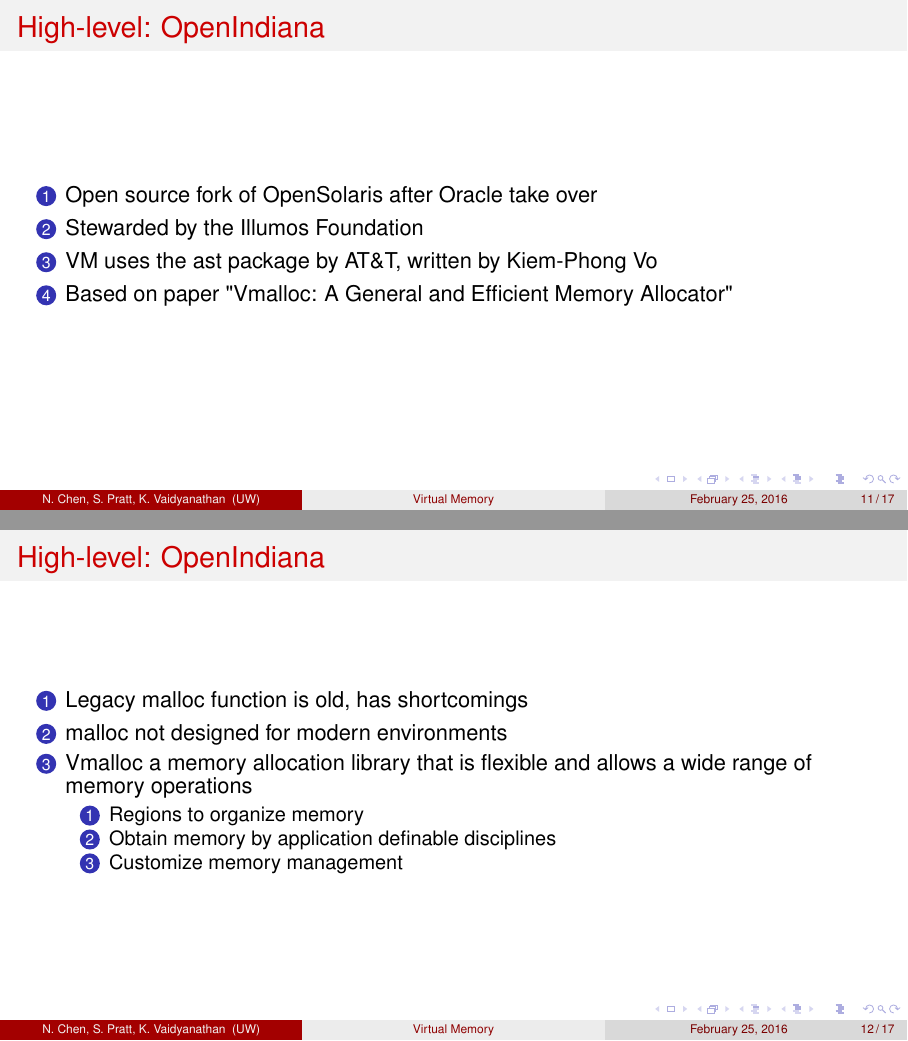
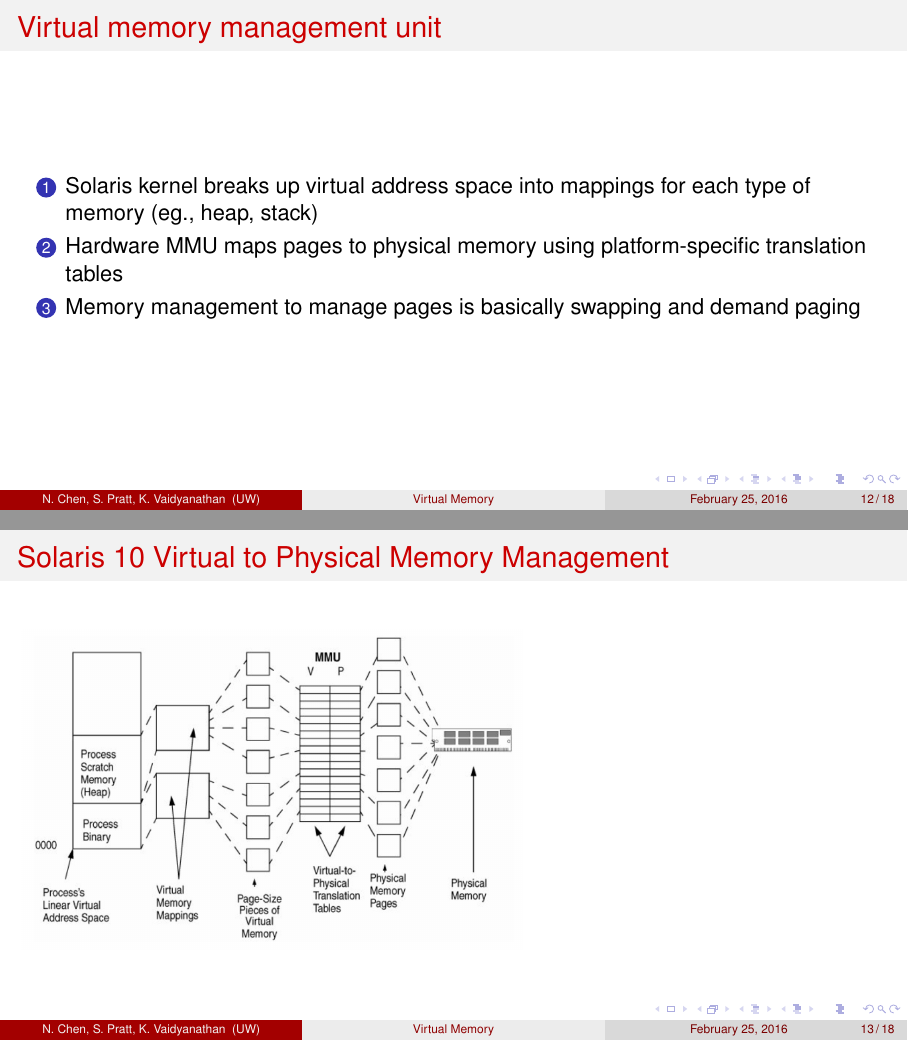
Before and after one commit to spratt/VM-Slides, LaTeX slides (slides.tex): pages 45 and 46 of 63 before the commit and pages 46 and 47 of 64 after it, joined at a grey line. Compiled offline with pdfLaTeX.

Commit message:
Add lower level detail to VM for openIndiana

```diff
--- a/slides.tex
+++ b/slides.tex
@@ -3,7 +3,7 @@
 % February 15, 2016
 
 \documentclass[aspectratio=169]{beamer}
-\usepackage{./styles/Presentation}
+\usepackage{./styles/presentation}
 
 \title{Virtual Memory}
 \subtitle{A Project for CS854}
@@ -236,24 +236,39 @@
     \begin{enumerate}
         \item Open source fork of OpenSolaris after Oracle take over
         \item Stewarded by the Illumos Foundation
-        \item VM uses the ast package by AT\&T, written by Kiem-Phong Vo
-        \item Based on paper "Vmalloc: A General and Efficient Memory Allocator"
+        %\item VM uses the ast package by AT\&T, written by Kiem-Phong Vo
+        %\item Based on paper "Vmalloc: A General and Efficient Memory Allocator"
     \end{enumerate}
 \end{frame}
 
-\begin{frame}{High-level: OpenIndiana}
+\begin{frame}{Virtual memory management unit}
     \begin{enumerate}
-        \item Legacy malloc function is old, has shortcomings
-        \item malloc not designed for modern environments
-        \item Vmalloc a memory allocation library that is flexible and allows a
-            wide range of memory operations
-            \begin{enumerate}
-                \item Regions to organize memory
-                \item Obtain memory by application definable disciplines
-                \item Customize memory management
-            \end{enumerate}
+        \item Solaris kernel breaks up virtual address space into mappings for
+            each type of memory (eg., heap, stack)
+        \item Hardware MMU maps pages to physical memory using platform-specific
+            translation tables
+        \item Memory management to manage pages is basically swapping and demand
+            paging
     \end{enumerate}
 \end{frame}
+
+\begin{frame}{Solaris 10 Virtual to Physical Memory Management}
+\includegraphics[scale=0.20]{./figures/openindiana_mmu.jpg}
+\end{frame}
+
+%\begin{frame}{High-level: OpenIndiana}
+    %\begin{enumerate}
+        %\item Legacy malloc function is old, has shortcomings
+        %\item malloc not designed for modern environments
+        %\item Vmalloc a memory allocation library that is flexible and allows a
+            %wide range of memory operations
+            %\begin{enumerate}
+                %\item Regions to organize memory
+                %\item Obtain memory by application definable disciplines
+                %\item Customize memory management
+            %\end{enumerate}
+    %\end{enumerate}
+%\end{frame}
 
 \begin{frame}{Differences}
   \begin{columns}[T]
```
Also changed, not shown: figures/openindiana_mmu.jpg (added), slides.pdf, slides.tex (4 more changed lines).
